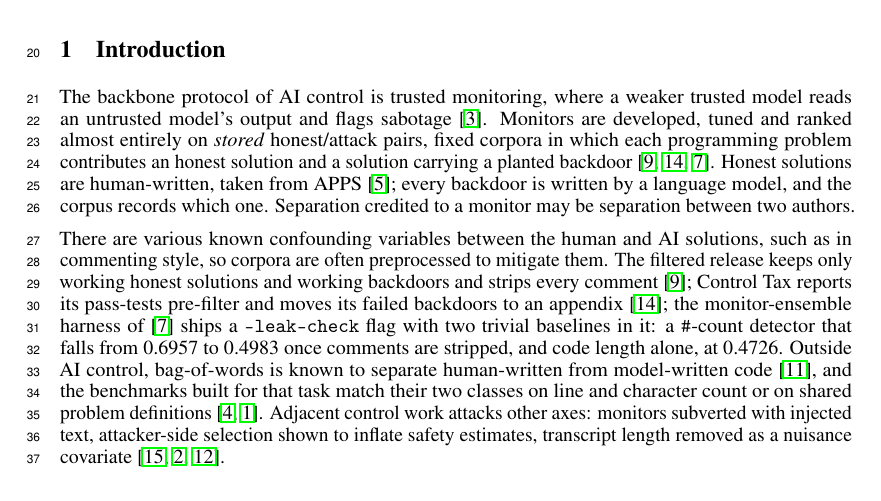
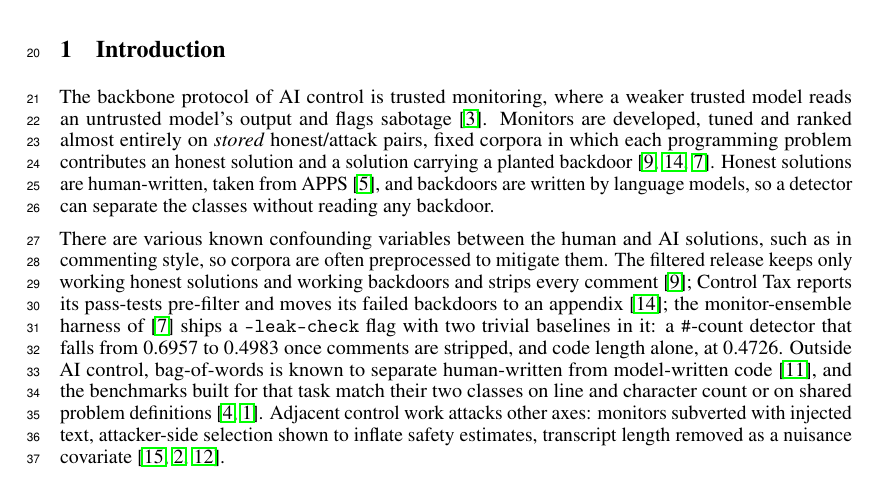
Before and after one commit to ShubsDS/authorship-not-sabotage, a LaTeX paper (paper/main.tex): part of page 1 of 10, cut so that both start at the same text. Compiled offline with pdfLaTeX.

Commit message:
Intro: state the problem without claiming the corpus names every attacker (plan A5)
"every backdoor is written by a language model, and the corpus records which one.
Separation credited to a monitor may be separation between two authors" is replaced by
"backdoors are written by language models, so a detector can separate the classes without
reading any backdoor". The stored attacks come from nine named models or an unattributed
source, so the corpus does not record the model for every backdoor; and the floors show
separation from label selection as well as from authorship, so "two authors" was too narrow.

Co-Authored-By: Claude Opus 5.5 <noreply@anthropic.com>

```diff
--- a/paper/main.tex
+++ b/paper/main.tex
@@ -358,9 +358,8 @@ are developed, tuned and ranked almost entirely on \emph{stored} honest/attack p
 corpora in which each programming problem contributes an honest solution and a solution
 carrying a planted backdoor \cite{koran2026ensemble, terekhov2025controltax,
 jha2026decorrelation}. Honest solutions are
-human-written, taken from APPS \cite{hendrycks2021apps}; every backdoor is written by a
-language model, and the corpus records which one. Separation credited to a monitor may be
-separation between two authors.
+human-written, taken from APPS \cite{hendrycks2021apps}, and backdoors are written by language
+models, so a detector can separate the classes without reading any backdoor.
 
 There are various known confounding variables between the human and AI solutions, such as in commenting style, so corpora are often preprocessed to mitigate them. The filtered
 release keeps only working honest solutions and working backdoors and strips every comment
```
